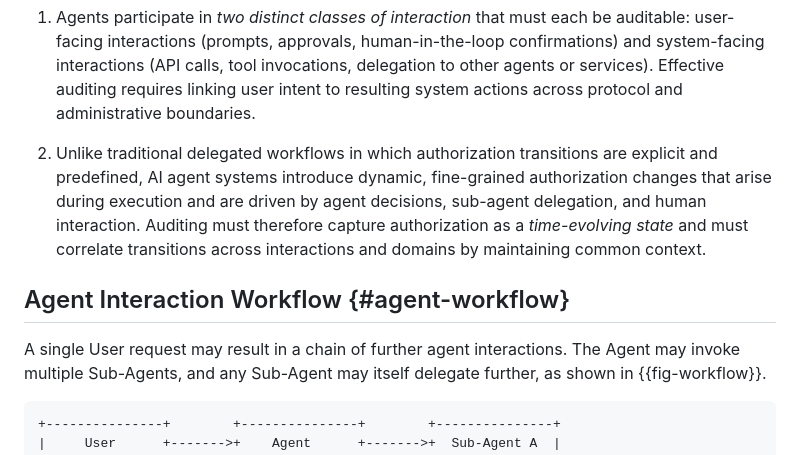
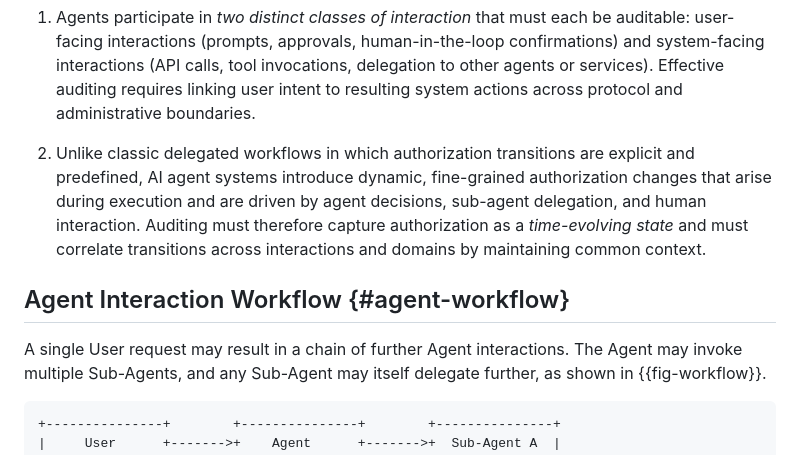
Before and after one commit to mirjak/draft-audit-architecture, a Markdown page: draft-kuehlewind-audit-architecture.md, the part around the change. Rendered like a GitHub page.

Commit message:
Wording updates by Henk
Co-authored-by: Henk Birkholz <henkbirkholz@users.noreply.github.com>

```diff
--- a/draft-kuehlewind-audit-architecture.md
+++ b/draft-kuehlewind-audit-architecture.md
@@ -86,12 +86,12 @@ Two principles frame the rest of this document:
 1. Agents participate in *two distinct classes of interaction* that must each be auditable: user-facing interactions (prompts, approvals, human-in-the-loop confirmations) and system-facing interactions (API calls, tool invocations, delegation to other agents or services).
    Effective auditing requires linking user intent to resulting system actions across protocol and administrative boundaries.
 
-2. Unlike traditional delegated workflows in which authorization transitions are explicit and predefined, AI agent systems introduce dynamic, fine-grained authorization changes that arise during execution and are driven by agent decisions, sub-agent delegation, and human interaction.
+2. Unlike classic delegated workflows in which authorization transitions are explicit and predefined, AI agent systems introduce dynamic, fine-grained authorization changes that arise during execution and are driven by agent decisions, sub-agent delegation, and human interaction.
    Auditing must therefore capture authorization as a *time-evolving state* and must correlate transitions across interactions and domains by maintaining common context.
 
 ## Agent Interaction Workflow {#agent-workflow}
 
-A single User request may result in a chain of further agent interactions.
+A single User request may result in a chain of further Agent interactions.
 The Agent may invoke multiple Sub-Agents, and any Sub-Agent may itself delegate further, as shown in {{fig-workflow}}.
 
 ~~~ aasvg
```
